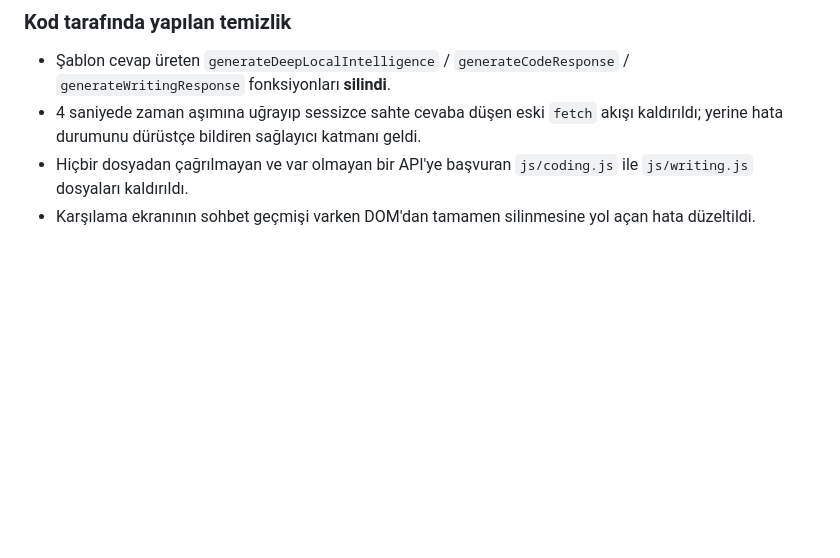
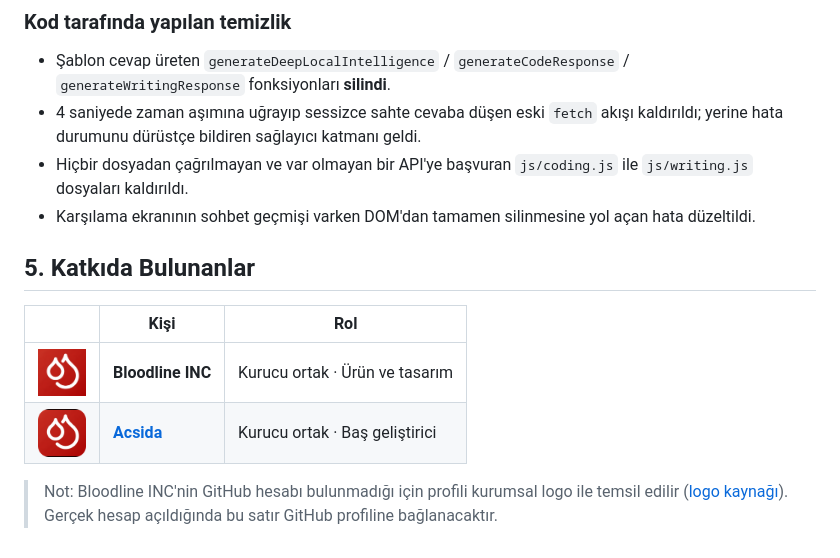
Before and after one commit to AlperenUnalHacking/nesilai, a Markdown page: README.md, the part around the change. Drawn GitHub-style; pictures changed too: assets/bloodline-logo.png (added); blank space fills up the shorter version.

Commit message:
README'ye katkıda bulunanlar bölümü ekle: Acsida + Bloodline INC
Bloodline INC'nin GitHub hesabı olmadığından profili hizliresim'deki
kurumsal logoyla temsil edilir (assets/bloodline-logo.png). Acsida
GitHub profiline bağlandı.

🤖 Generated with Codebuff
Co-Authored-By: Codebuff <noreply@codebuff.com>

```diff
--- a/README.md
+++ b/README.md
@@ -156,3 +156,14 @@ js/tts.js           Yazı → ses (SpeechSynthesis)
 - Hiçbir dosyadan çağrılmayan ve var olmayan bir API'ye başvuran `js/coding.js` ile
   `js/writing.js` dosyaları kaldırıldı.
 - Karşılama ekranının sohbet geçmişi varken DOM'dan tamamen silinmesine yol açan hata düzeltildi.
+
+## 5. Katkıda Bulunanlar
+
+| | Kişi | Rol |
+|---|---|---|
+| <img src="assets/bloodline-logo.png" width="48" alt="Bloodline INC logosu" /> | **Bloodline INC** | Kurucu ortak · Ürün ve tasarım |
+| <img src="assets/logo.png" width="48" alt="Acsida" /> | **[Acsida](https://github.com/Acsida)** | Kurucu ortak · Baş geliştirici |
+
+> Not: Bloodline INC'nin GitHub hesabı bulunmadığı için profili kurumsal logo ile temsil edilir
+> ([logo kaynağı](https://hizliresim.com/svg3anb1)). Gerçek hesap açıldığında bu satır
+> GitHub profiline bağlanacaktır.
```
